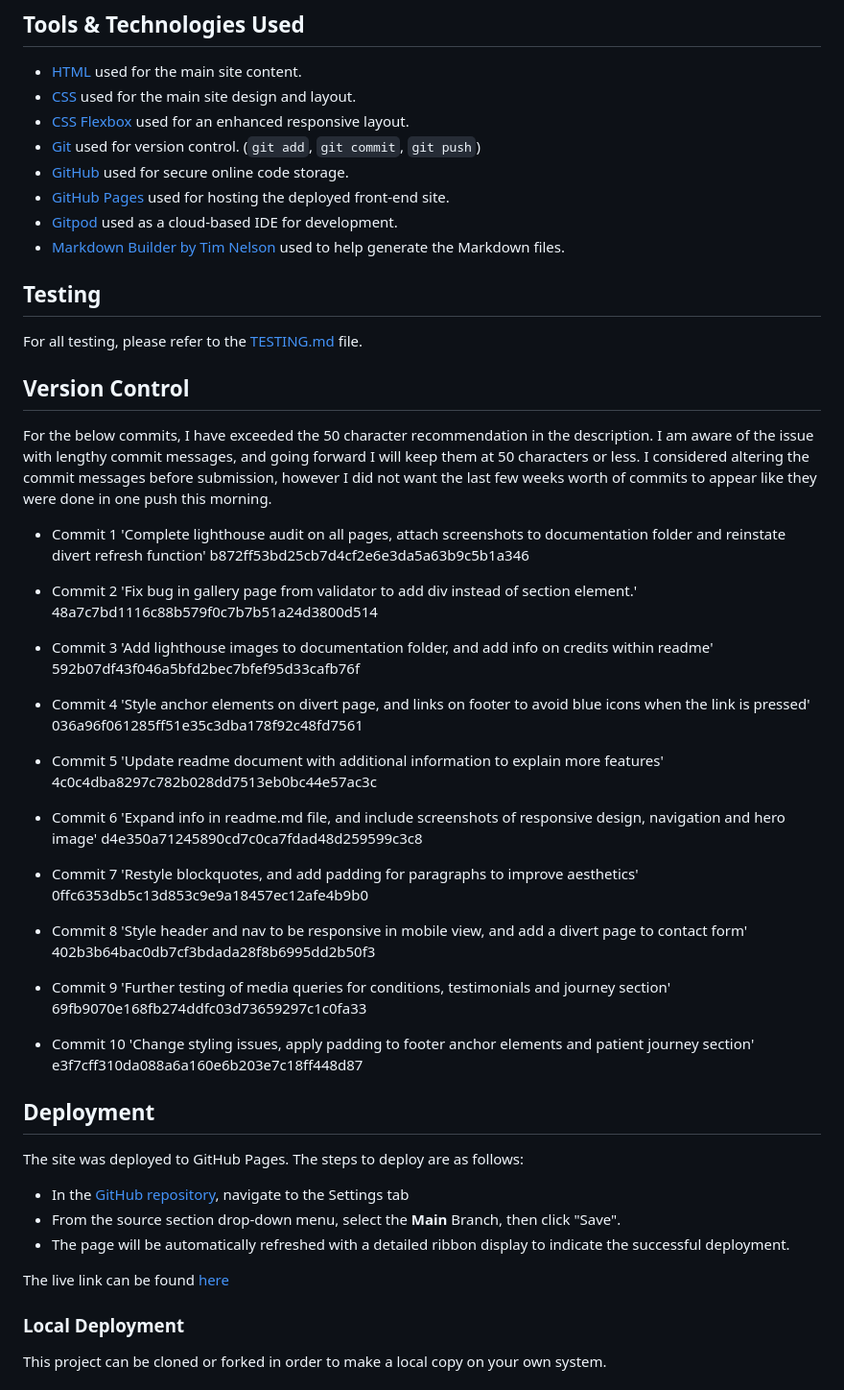
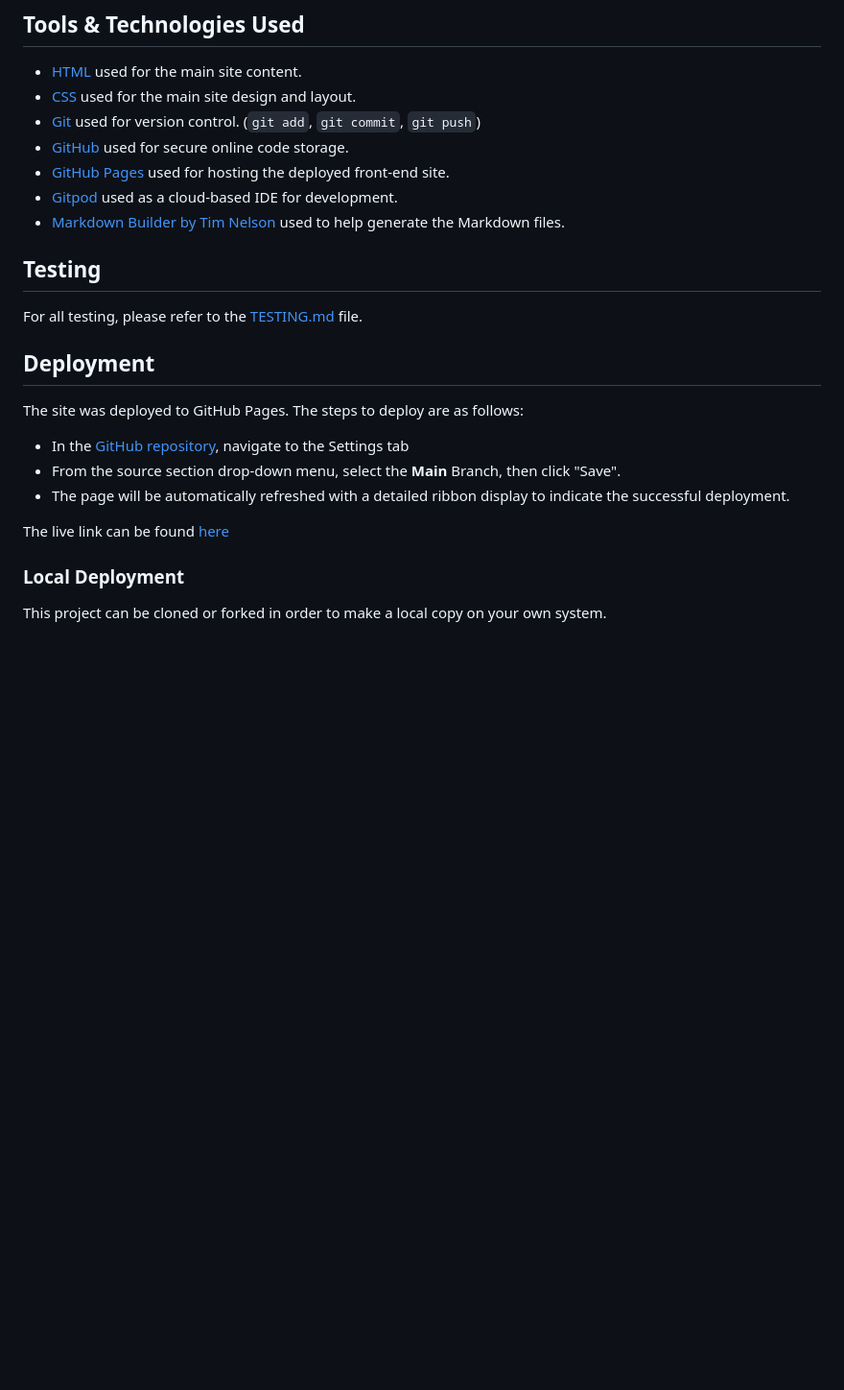
Before and after one commit to Dmp-86/quizzical, a Markdown page: README.md, the part around one of its changes. Shown at 96% size. Drawn GitHub-style; blank space fills up the shorter version.

```diff
--- a/README.md
+++ b/README.md
@@ -80,7 +227,6 @@ With additional time to spend on this project, I believe the below features woul
 
 - [HTML](https://en.wikipedia.org/wiki/HTML) used for the main site content.
 - [CSS](https://en.wikipedia.org/wiki/CSS) used for the main site design and layout.
-- [CSS Flexbox](https://www.w3schools.com/css/css3_flexbox.asp) used for an enhanced responsive layout.
 - [Git](https://git-scm.com) used for version control. (`git add`, `git commit`, `git push`)
 - [GitHub](https://github.com) used for secure online code storage.
 - [GitHub Pages](https://pages.github.com) used for hosting the deployed front-end site.
@@ -92,51 +238,6 @@ With additional time to spend on this project, I believe the below features woul
 
 For all testing, please refer to the [TESTING.md](TESTING.md) file.
 
-## Version Control
-
-For the below commits, I have exceeded the 50 character recommendation in the description. I am aware of the issue with lengthy commit messages, and going forward I will keep them at 50 characters or less.
-I considered altering the commit messages before submission, however I did not want the last few weeks worth of commits to appear like they were done in one push this morning.
-
-- Commit 1
-'Complete lighthouse audit on all pages, attach screenshots to documentation folder and reinstate divert refresh function'
-b872ff53bd25cb7d4cf2e6e3da5a63b9c5b1a346
-
-- Commit 2
-'Fix bug in gallery page from validator to add div instead of section element.'
-48a7c7bd1116c88b579f0c7b7b51a24d3800d514
-
-- Commit 3
-'Add lighthouse images to documentation folder, and add info on credits within readme'
-592b07df43f046a5bfd2bec7bfef95d33cafb76f
-
-- Commit 4
-'Style anchor elements on divert page, and links on footer to avoid blue icons when the link is pressed'
-036a96f061285ff51e35c3dba178f92c48fd7561
-
-- Commit 5
-'Update readme document with additional information to explain more features'
-4c0c4dba8297c782b028dd7513eb0bc44e57ac3c
-
-- Commit 6
-'Expand info in readme.md file, and include screenshots of responsive design, navigation and hero image'
-d4e350a71245890cd7c0ca7fdad48d259599c3c8
-
-- Commit 7
-'Restyle blockquotes, and add padding for paragraphs to improve aesthetics'
-0ffc6353db5c13d853c9e9a18457ec12afe4b9b0
-
-- Commit 8
-'Style header and nav to be responsive in mobile view, and add a divert page to contact form'
-402b3b64bac0db7cf3bdada28f8b6995dd2b50f3
-
-- Commit 9
-'Further testing of media queries for conditions, testimonials and journey section'
-69fb9070e168fb274ddfc03d73659297c1c0fa33
-
-- Commit 10
-'Change styling issues, apply padding to footer anchor elements and patient journey section'
-e3f7cff310da088a6a160e6b203e7c18ff448d87
-
 
 ## Deployment
 
```
Also changed, not shown: other parts of README.md (+172 -28 lines).
